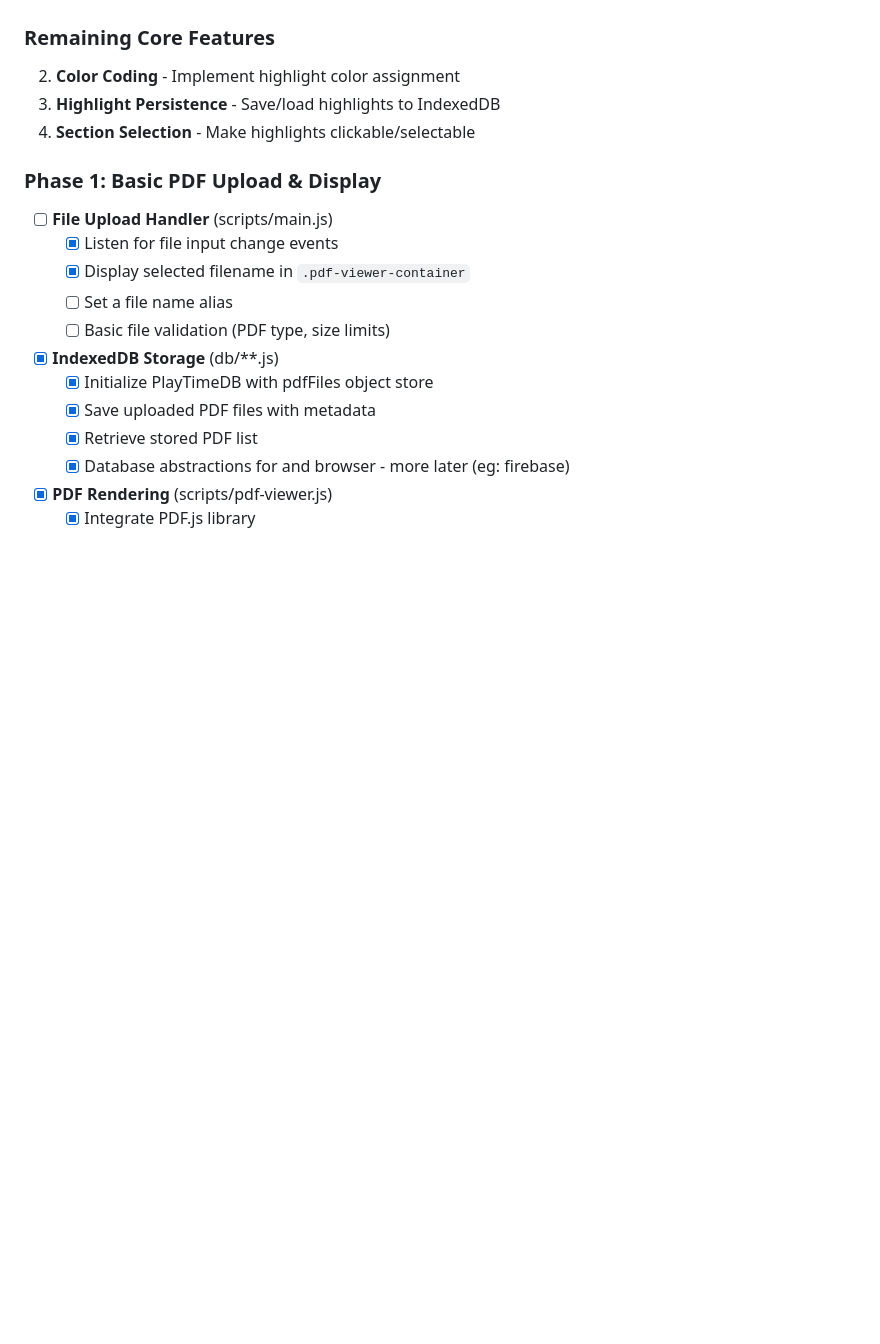
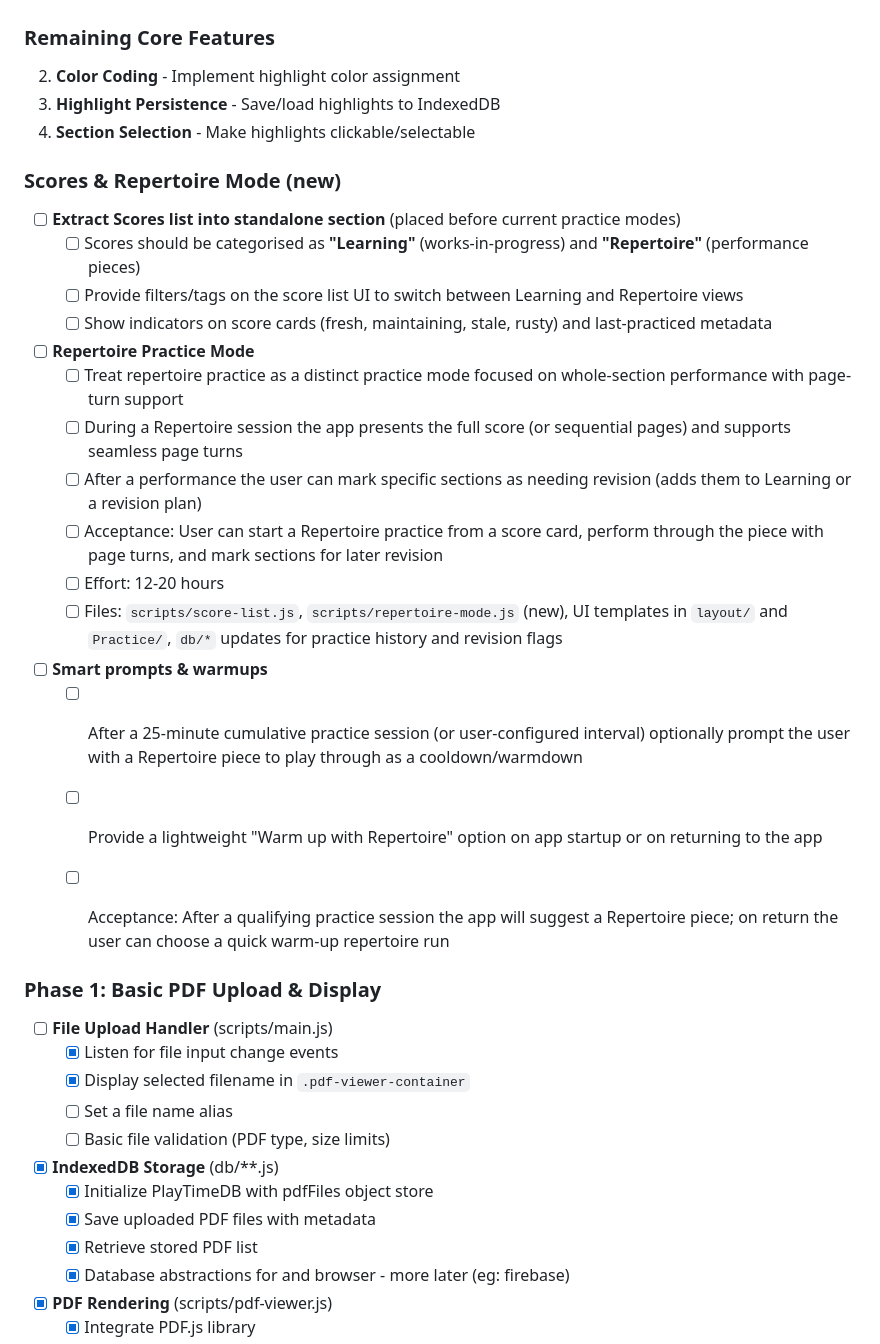
Before and after one commit to ronheywood/playtime, a Markdown page: docs/TODO.md, the part around one of its changes. Rendered like a GitHub page; blank space fills up the shorter version.

Commit message:
Ideas added to TODO

```diff
--- a/docs/TODO.md
+++ b/docs/TODO.md
@@ -62,6 +62,27 @@
 3. **Highlight Persistence** - Save/load highlights to IndexedDB
 4. **Section Selection** - Make highlights clickable/selectable
 
+### Scores & Repertoire Mode (new)
+
+- [ ] **Extract Scores list into standalone section** (placed before current practice modes)
+  - [ ] Scores should be categorised as **"Learning"** (works-in-progress) and **"Repertoire"** (performance pieces)
+  - [ ] Provide filters/tags on the score list UI to switch between Learning and Repertoire views
+  - [ ] Show indicators on score cards (fresh, maintaining, stale, rusty) and last-practiced metadata
+
+- [ ] **Repertoire Practice Mode**
+  - [ ] Treat repertoire practice as a distinct practice mode focused on whole-section performance with page-turn support
+  - [ ] During a Repertoire session the app presents the full score (or sequential pages) and supports seamless page turns
+  - [ ] After a performance the user can mark specific sections as needing revision (adds them to Learning or a revision plan)
+  - [ ] Acceptance: User can start a Repertoire practice from a score card, perform through the piece with page turns, and mark sections for later revision
+  - [ ] Effort: 12-20 hours
+  - [ ] Files: `scripts/score-list.js`, `scripts/repertoire-mode.js` (new), UI templates in `layout/` and `Practice/`, `db/*` updates for practice history and revision flags
+
+- [ ] **Smart prompts & warmups**
+  - [ ] After a 25-minute cumulative practice session (or user-configured interval) optionally prompt the user with a Repertoire piece to play through as a cooldown/warmdown
+  - [ ] Provide a lightweight "Warm up with Repertoire" option on app startup or on returning to the app
+  - [ ] Acceptance: After a qualifying practice session the app will suggest a Repertoire piece; on return the user can choose a quick warm-up repertoire run
+
+
 ### Phase 1: Basic PDF Upload & Display
 - [ ] **File Upload Handler** (scripts/main.js)
   - [x] Listen for file input change events
```
Also changed, not shown: other parts of docs/TODO.md (+14 -0 lines).
